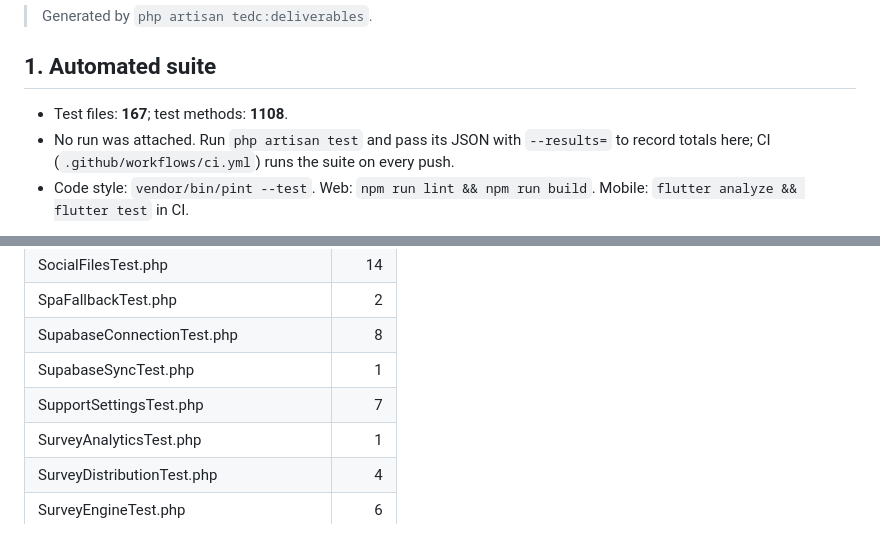
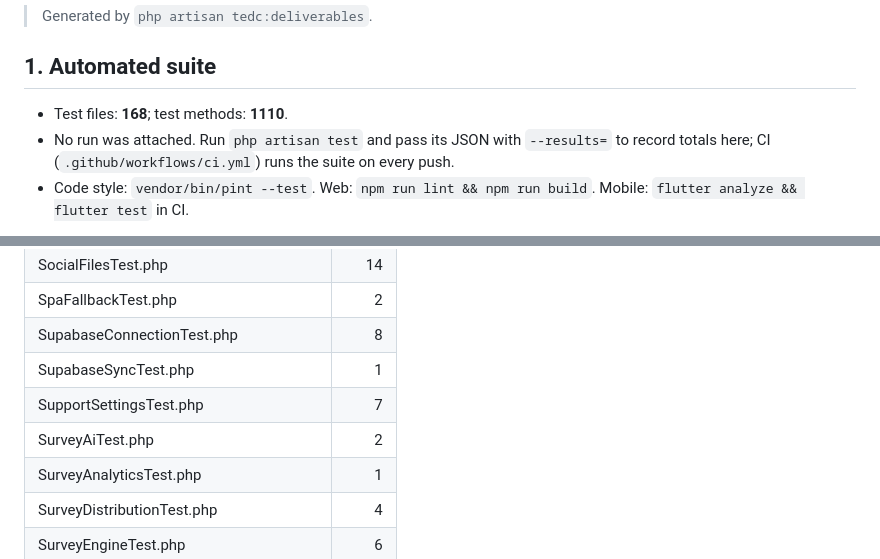
Before and after one commit to rabi3ogabes/tedc_managment, a Markdown page: docs/deliverables/test-report.generated.md, 2 parts joined by grey strips. GitHub-like rendering.

```diff
--- a/docs/deliverables/test-report.generated.md
+++ b/docs/deliverables/test-report.generated.md
@@ -6,7 +6,7 @@
 
 ## 1. Automated suite
 
-- Test files: **167**; test methods: **1108**.
+- Test files: **168**; test methods: **1110**.
 - No run was attached. Run `php artisan test` and pass its JSON with `--results=` to record totals here; CI (`.github/workflows/ci.yml`) runs the suite on every push.
 - Code style: `vendor/bin/pint --test`. Web: `npm run lint && npm run build`. Mobile: `flutter analyze && flutter test` in CI.
 
@@ -172,6 +172,7 @@ See `docs/security/` and `perf/`. The k6 scripts exist; **no load test has been
 | SupabaseConnectionTest.php | 8 |
 | SupabaseSyncTest.php | 1 |
 | SupportSettingsTest.php | 7 |
+| SurveyAiTest.php | 2 |
 | SurveyAnalyticsTest.php | 1 |
 | SurveyDistributionTest.php | 4 |
 | SurveyEngineTest.php | 6 |
```
Also changed, not shown: docs/deliverables/brd.generated.md (+1 -1 lines), docs/surveys/08-gate8-ai.md (+3 -0 lines).
